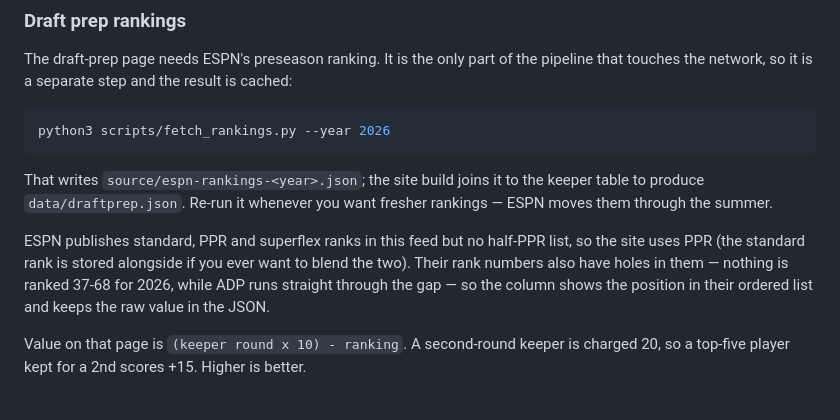
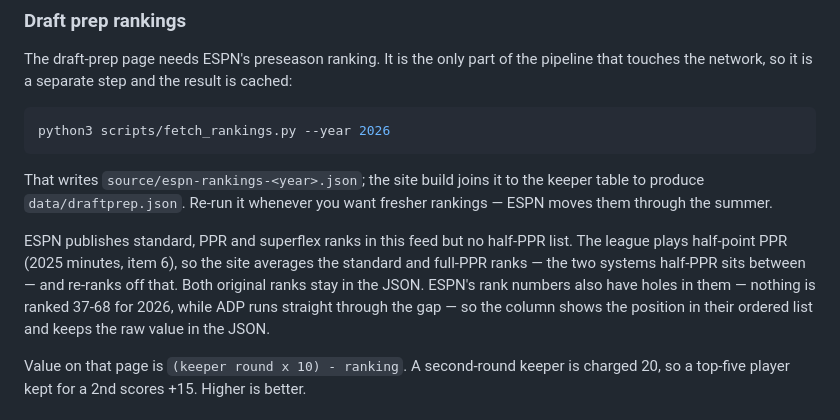
Before and after one commit to mattrose64/o8ffl, a Markdown page: README.md, the part around the change. GitHub-like rendering.

Commit message:
Correct the README on half-PPR ranking
Co-Authored-By: Claude Opus 5 <noreply@anthropic.com>

```diff
--- a/README.md
+++ b/README.md
@@ -83,9 +83,10 @@ That writes `source/espn-rankings-<year>.json`; the site build joins it to the k
 to produce `data/draftprep.json`. Re-run it whenever you want fresher rankings — ESPN moves
 them through the summer.
 
-ESPN publishes standard, PPR and superflex ranks in this feed but no half-PPR list, so the
-site uses PPR (the standard rank is stored alongside if you ever want to blend the two).
-Their rank numbers also have holes in them — nothing is ranked 37-68 for 2026, while ADP
+ESPN publishes standard, PPR and superflex ranks in this feed but no half-PPR list. The
+league plays half-point PPR (2025 minutes, item 6), so the site averages the standard and
+full-PPR ranks — the two systems half-PPR sits between — and re-ranks off that. Both
+original ranks stay in the JSON. ESPN's rank numbers also have holes in them — nothing is ranked 37-68 for 2026, while ADP
 runs straight through the gap — so the column shows the position in their ordered list and
 keeps the raw value in the JSON.
 
```
